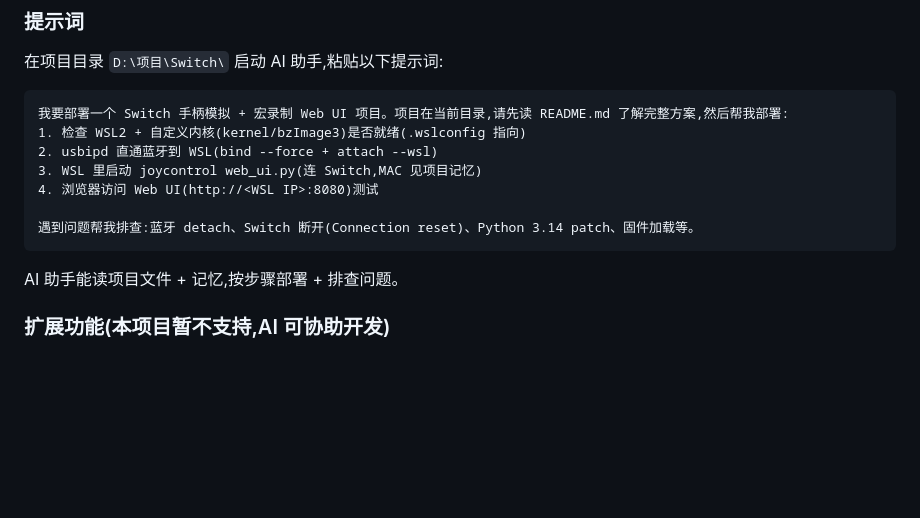
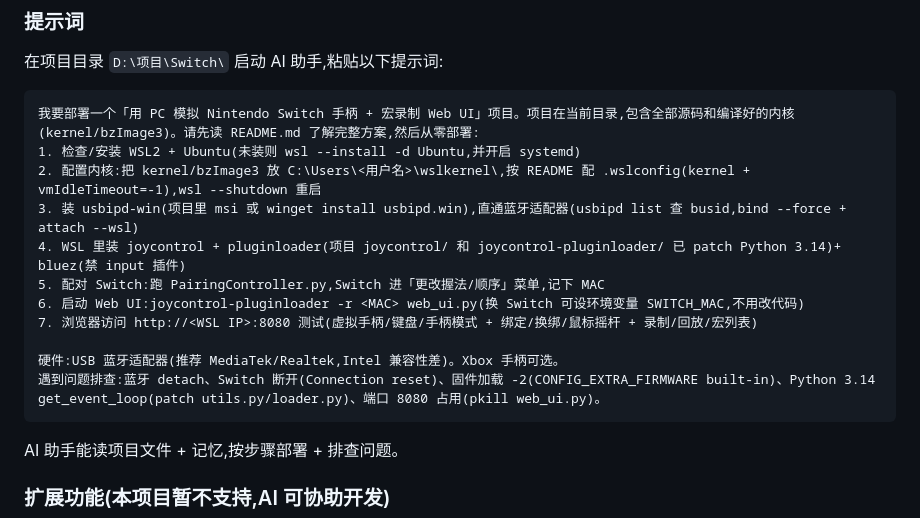
Before and after one commit to Orangeeeeeeeeeeeeeeeeee/switch-controller-macro, a Markdown page: README.md, the part around the change. Rendered like a GitHub page; blank space fills up the shorter version.

Commit message:
optimize AI deployment prompt for fresh machines

````diff
--- a/README.md
+++ b/README.md
@@ -9,13 +9,17 @@
 在项目目录 `D:\项目\Switch\` 启动 AI 助手,粘贴以下提示词:
 
 ```
-我要部署一个 Switch 手柄模拟 + 宏录制 Web UI 项目。项目在当前目录,请先读 README.md 了解完整方案,然后帮我部署:
-1. 检查 WSL2 + 自定义内核(kernel/bzImage3)是否就绪(.wslconfig 指向)
-2. usbipd 直通蓝牙到 WSL(bind --force + attach --wsl)
-3. WSL 里启动 joycontrol web_ui.py(连 Switch,MAC 见项目记忆)
-4. 浏览器访问 Web UI(http://<WSL IP>:8080)测试
+我要部署一个「用 PC 模拟 Nintendo Switch 手柄 + 宏录制 Web UI」项目。项目在当前目录,包含全部源码和编译好的内核(kernel/bzImage3)。请先读 README.md 了解完整方案,然后从零部署:
+1. 检查/安装 WSL2 + Ubuntu(未装则 wsl --install -d Ubuntu,并开启 systemd)
+2. 配置内核:把 kernel/bzImage3 放 C:\Users\<用户名>\wslkernel\,按 README 配 .wslconfig(kernel + vmIdleTimeout=-1),wsl --shutdown 重启
+3. 装 usbipd-win(项目里 msi 或 winget install usbipd.win),直通蓝牙适配器(usbipd list 查 busid,bind --force + attach --wsl)
+4. WSL 里装 joycontrol + pluginloader(项目 joycontrol/ 和 joycontrol-pluginloader/ 已 patch Python 3.14)+ bluez(禁 input 插件)
+5. 配对 Switch:跑 PairingController.py,Switch 进「更改握法/顺序」菜单,记下 MAC
+6. 启动 Web UI:joycontrol-pluginloader -r <MAC> web_ui.py(换 Switch 可设环境变量 SWITCH_MAC,不用改代码)
+7. 浏览器访问 http://<WSL IP>:8080 测试(虚拟手柄/键盘/手柄模式 + 绑定/换绑/鼠标摇杆 + 录制/回放/宏列表)
 
-遇到问题帮我排查:蓝牙 detach、Switch 断开(Connection reset)、Python 3.14 patch、固件加载等。
+硬件:USB 蓝牙适配器(推荐 MediaTek/Realtek,Intel 兼容性差)。Xbox 手柄可选。
+遇到问题排查:蓝牙 detach、Switch 断开(Connection reset)、固件加载 -2(CONFIG_EXTRA_FIRMWARE built-in)、Python 3.14 get_event_loop(patch utils.py/loader.py)、端口 8080 占用(pkill web_ui.py)。
 ```
 
 AI 助手能读项目文件 + 记忆,按步骤部署 + 排查问题。
````
